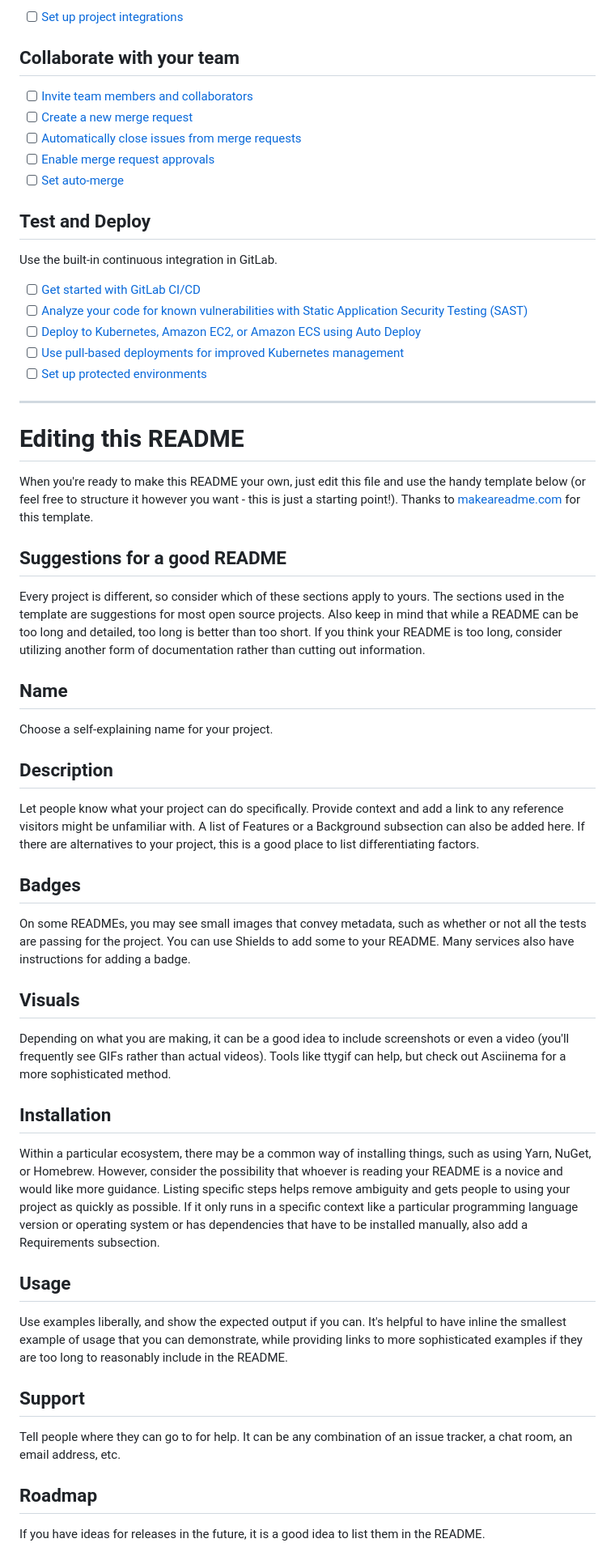
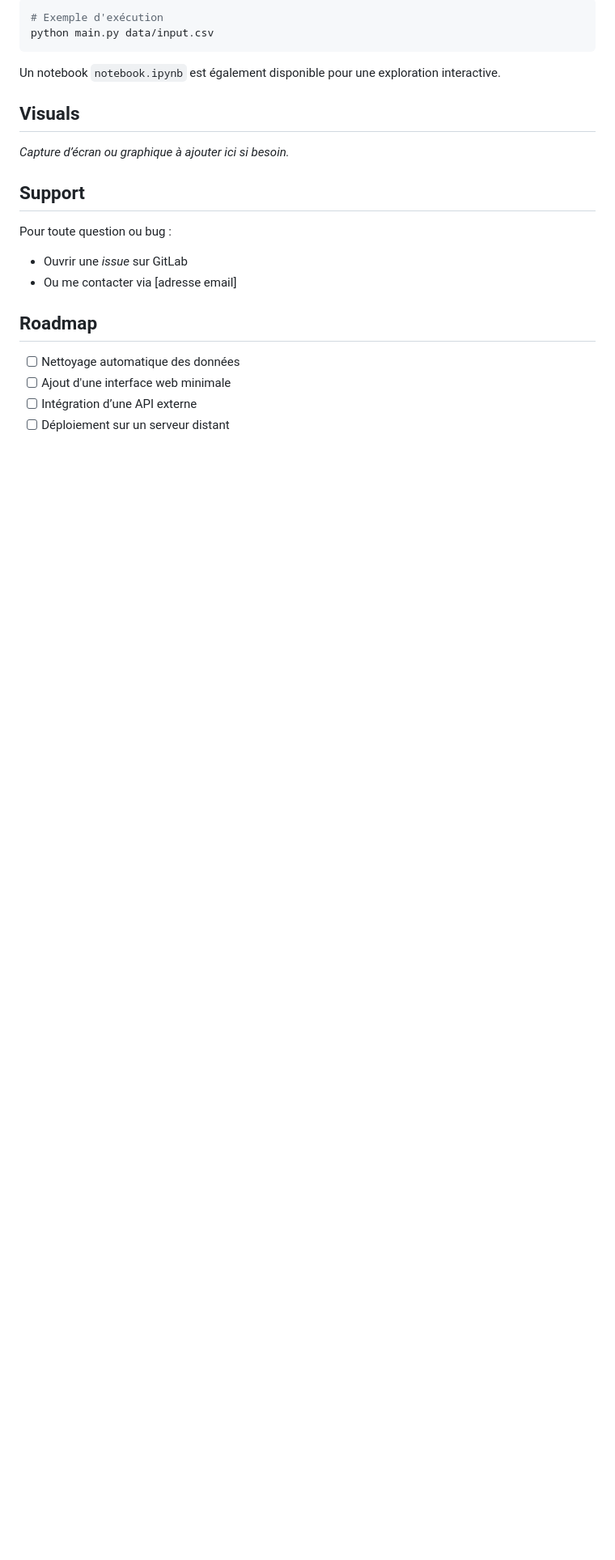
Before and after one commit to FLEQUELLEC/projet-fouille-BGE-tlse, a Markdown page: README.md, the part around the change printed below. Shown: that part at 81% size. Drawn GitHub-style; blank space fills up the shorter version.

````diff
--- a/README.md
+++ b/README.md
@@ -24,55 +70,22 @@ git push -uf origin main
 
-- [ ] [Set up project integrations](https://gitlab.com/fouille_project/projet/-/settings/integrations)
+```bash
+# Exemple d'exécution
+python main.py data/input.csv
+```
 
-## Collaborate with your team
-
-- [ ] [Invite team members and collaborators](https://docs.gitlab.com/ee/user/project/members/)
-- [ ] [Create a new merge request](https://docs.gitlab.com/ee/user/project/merge_requests/creating_merge_requests.html)
-- [ ] [Automatically close issues from merge requests](https://docs.gitlab.com/ee/user/project/issues/managing_issues.html#closing-issues-automatically)
-- [ ] [Enable merge request approvals](https://docs.gitlab.com/ee/user/project/merge_requests/approvals/)
-- [ ] [Set auto-merge](https://docs.gitlab.com/user/project/merge_requests/auto_merge/)
-
-## Test and Deploy
-
-Use the built-in continuous integration in GitLab.
-
-- [ ] [Get started with GitLab CI/CD](https://docs.gitlab.com/ee/ci/quick_start/)
-- [ ] [Analyze your code for known vulnerabilities with Static Application Security Testing (SAST)](https://docs.gitlab.com/ee/user/application_security/sast/)
-- [ ] [Deploy to Kubernetes, Amazon EC2, or Amazon ECS using Auto Deploy](https://docs.gitlab.com/ee/topics/autodevops/requirements.html)
-- [ ] [Use pull-based deployments for improved Kubernetes management](https://docs.gitlab.com/ee/user/clusters/agent/)
-- [ ] [Set up protected environments](https://docs.gitlab.com/ee/ci/environments/protected_environments.html)
-
-***
-
-# Editing this README
-
-When you're ready to make this README your own, just edit this file and use the handy template below (or feel free to structure it however you want - this is just a starting point!). Thanks to [makeareadme.com](https://www.makeareadme.com/) for this template.
-
-## Suggestions for a good README
-
-Every project is different, so consider which of these sections apply to yours. The sections used in the template are suggestions for most open source projects. Also keep in mind that while a README can be too long and detailed, too long is better than too short. If you think your README is too long, consider utilizing another form of documentation rather than cutting out information.
-
-## Name
-Choose a self-explaining name for your project.
-
-## Description
-Let people know what your project can do specifically. Provide context and add a link to any reference visitors might be unfamiliar with. A list of Features or a Background subsection can also be added here. If there are alternatives to your project, this is a good place to list differentiating factors.
-
-## Badges
-On some READMEs, you may see small images that convey metadata, such as whether or not all the tests are passing for the project. You can use Shields to add some to your README. Many services also have instructions for adding a badge.
+Un notebook `notebook.ipynb` est également disponible pour une exploration interactive.
 
 ## Visuals
-Depending on what you are making, it can be a good idea to include screenshots or even a video (you'll frequently see GIFs rather than actual videos). Tools like ttygif can help, but check out Asciinema for a more sophisticated method.
-
-## Installation
-Within a particular ecosystem, there may be a common way of installing things, such as using Yarn, NuGet, or Homebrew. However, consider the possibility that whoever is reading your README is a novice and would like more guidance. Listing specific steps helps remove ambiguity and gets people to using your project as quickly as possible. If it only runs in a specific context like a particular programming language version or operating system or has dependencies that have to be installed manually, also add a Requirements subsection.
-
-## Usage
-Use examples liberally, and show the expected output if you can. It's helpful to have inline the smallest example of usage that you can demonstrate, while providing links to more sophisticated examples if they are too long to reasonably include in the README.
+*Capture d’écran ou graphique à ajouter ici si besoin.*
 
 ## Support
-Tell people where they can go to for help. It can be any combination of an issue tracker, a chat room, an email address, etc.
+Pour toute question ou bug :
+- Ouvrir une *issue* sur GitLab
+- Ou me contacter via [adresse email]
 
 ## Roadmap
-If you have ideas for releases in the future, it is a good idea to list them in the README.
+- [ ] Nettoyage automatique des données
+- [ ] Ajout d'une interface web minimale
+- [ ] Intégration d’une API externe
+- [ ] Déploiement sur un serveur distant
 
````
Also changed, not shown: other parts of README.md (+75 -23 lines).
